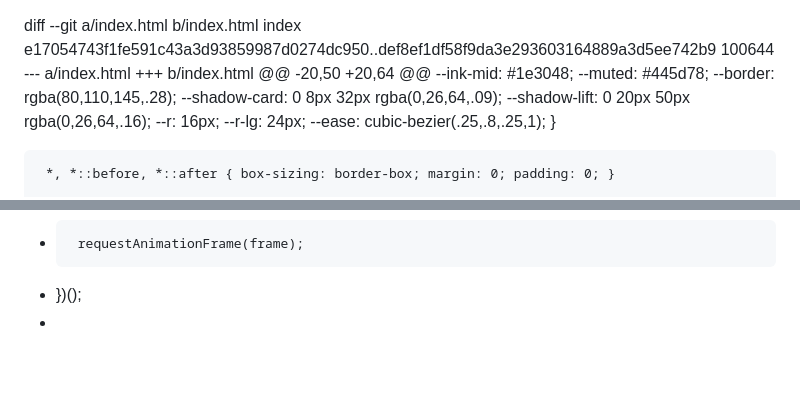
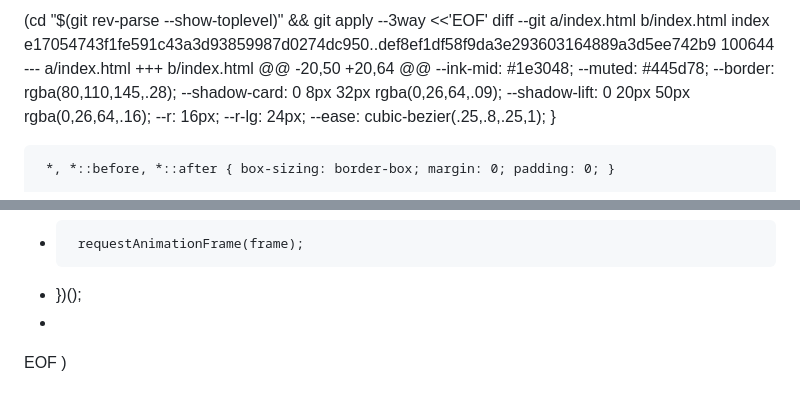
Before and after one commit to josephrey2/josephrey2.github.io, a Markdown page: README.md, 2 parts joined by grey strips. Rendered like a GitHub page; blank space fills up the shorter version.

```diff
--- a/README.md
+++ b/README.md
@@ -1,3 +1,4 @@
+ (cd "$(git rev-parse --show-toplevel)" && git apply --3way <<'EOF'
 diff --git a/index.html b/index.html
 index e17054743f1fe591c43a3d93859987d0274dc950..def8ef1df58f9da3e293603164889a3d5ee742b9 100644
 --- a/index.html
@@ -589,3 +590,6 @@ index e17054743f1fe591c43a3d93859987d0274dc950..def8ef1df58f9da3e293603164889a3d
    </script>
  </body>
  </html>
+
+EOF
+)
```
